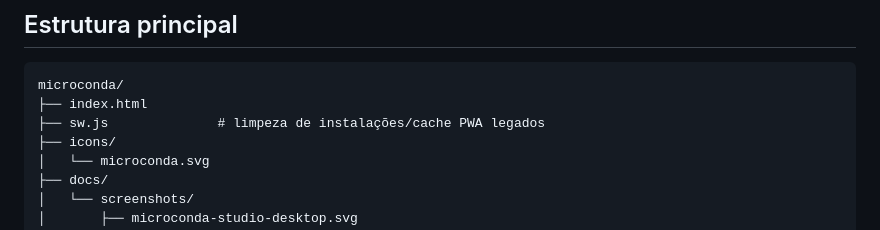
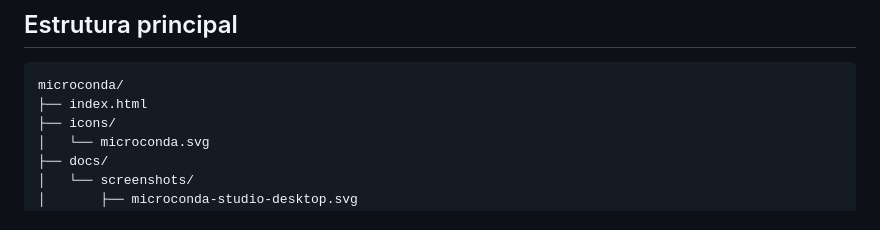
Before and after one commit to thiagollipe-web/microconda, a Markdown page: README.md, the part around the change. Drawn GitHub-style.

Commit message:
docs: fix project structure listing

````diff
--- a/README.md
+++ b/README.md
@@ -98,7 +98,6 @@ No celular, abra o endereço diretamente no navegador. A interface se adapta ao
 ```text
 microconda/
 ├── index.html
-├── sw.js              # limpeza de instalações/cache PWA legados
 ├── icons/
 │   └── microconda.svg
 ├── docs/
````
